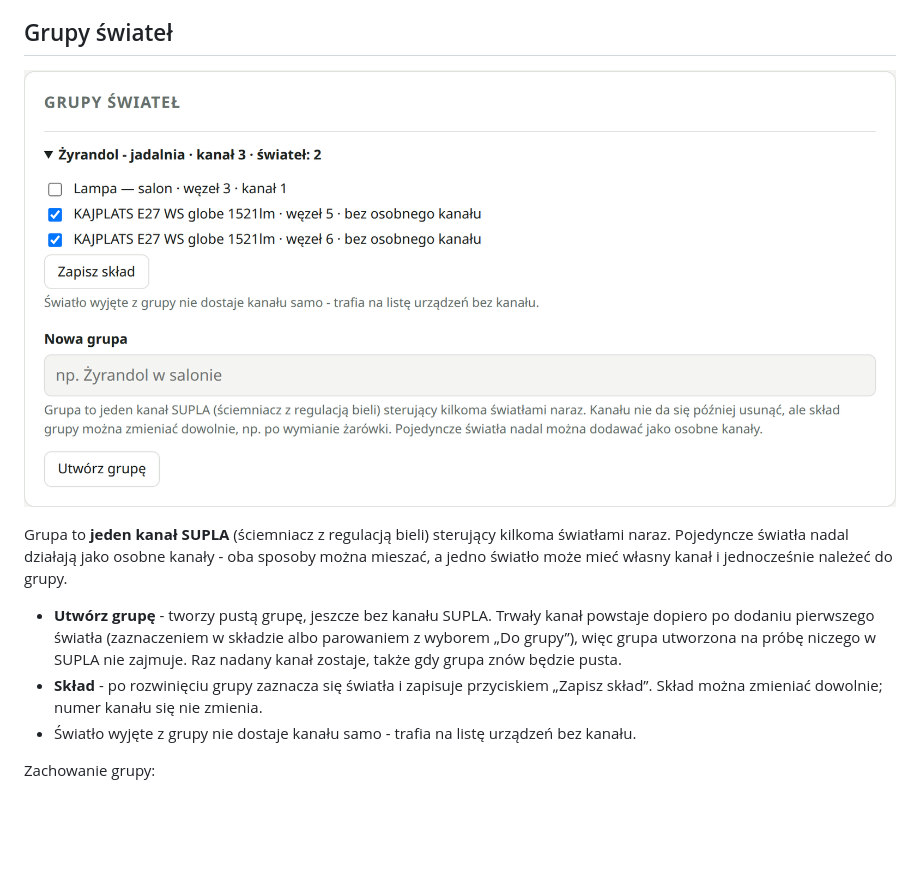
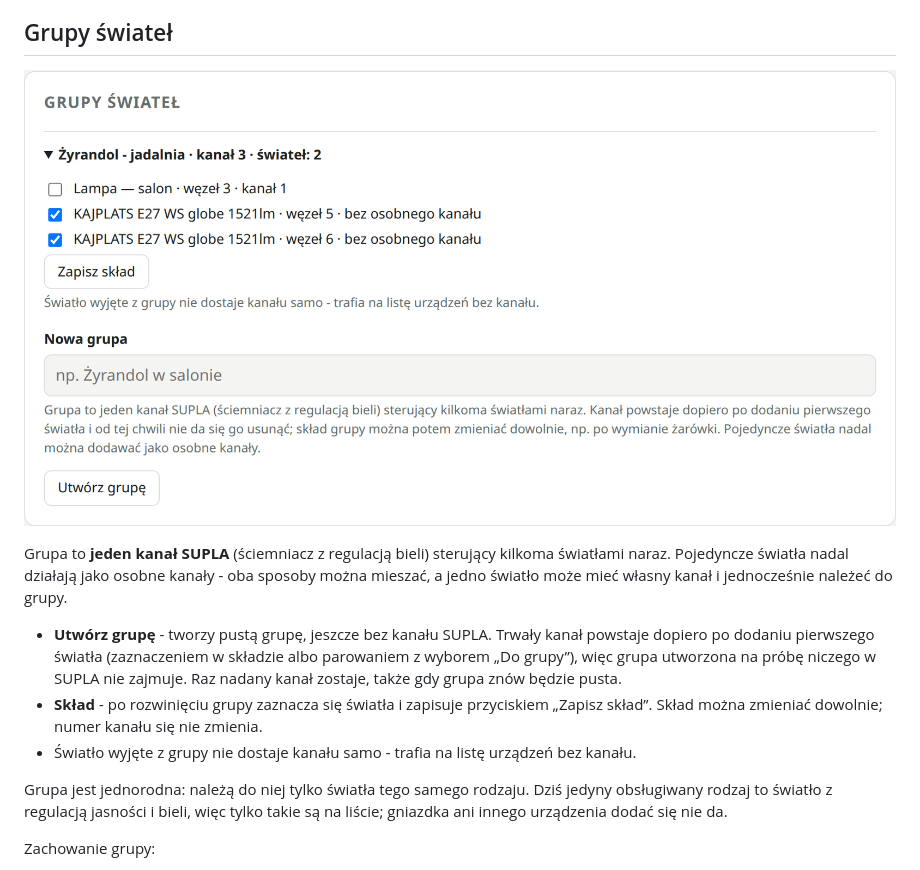
Before and after one commit to enclude/matter2supla-linux-device, a Markdown page: docs/panel-www.md, the part around the change. GitHub-like rendering; pictures changed too: docs/img/panel-grupy.png; blank space fills up the shorter version.

```diff
--- a/docs/panel-www.md
+++ b/docs/panel-www.md
@@ -127,6 +127,8 @@ Grupa to **jeden kanał SUPLA** (ściemniacz z regulacją bieli) sterujący kilk
 - **Skład** - po rozwinięciu grupy zaznacza się światła i zapisuje przyciskiem „Zapisz skład”. Skład można zmieniać dowolnie; numer kanału się nie zmienia.
 - Światło wyjęte z grupy nie dostaje kanału samo - trafia na listę urządzeń bez kanału.
 
+Grupa jest jednorodna: należą do niej tylko światła tego samego rodzaju. Dziś jedyny obsługiwany rodzaj to światło z regulacją jasności i bieli, więc tylko takie są na liście; gniazdka ani innego urządzenia dodać się nie da.
+
 Zachowanie grupy:
 
 - polecenie z SUPLA albo z panelu trafia do wszystkich dostępnych świateł grupy;
```
Also changed, not shown: README.md (+1 -0 lines), docs/parowanie.md (+3 -2 lines).
